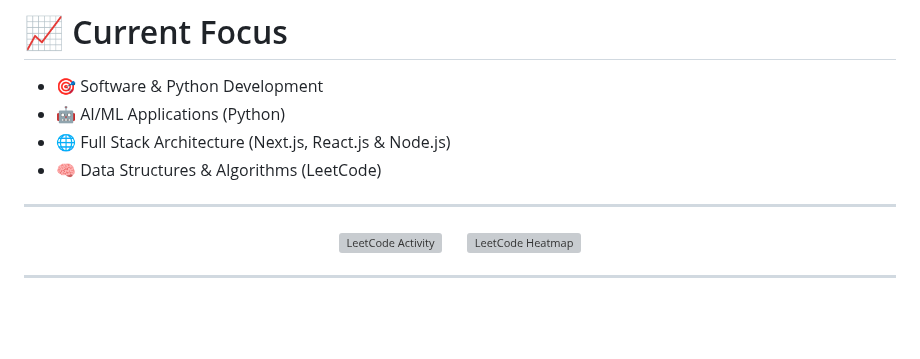
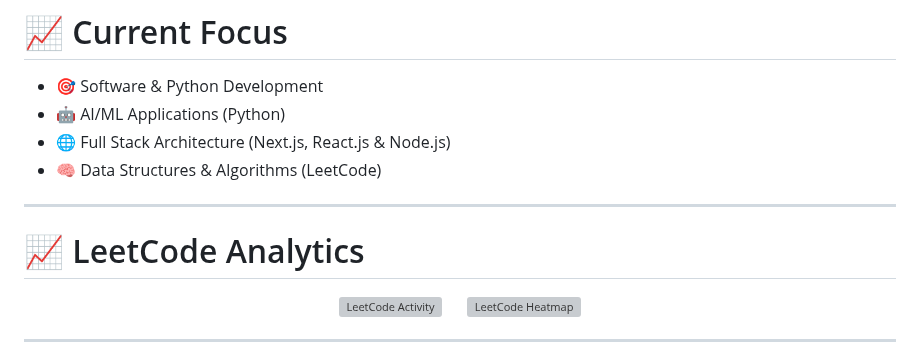
Before and after one commit to MehmoodCoder/MehmoodCoder, a Markdown page: README.md, the part around the change. Rendered like a GitHub page; blank space fills up the shorter version; grey boxes are pictures that could not be loaded.

Commit message:
Update README.md Add heading of Leetcode Stats

```diff
--- a/README.md
+++ b/README.md
@@ -180,6 +180,8 @@ Alongside coding, I am a **passionate self-learner** currently mastering **React
 
 ---
 
+# 📈 LeetCode Analytics
+
 <p align="center">
   <a href="https://leetcode.com/u/Mehmood_Hassan/" target="_blank">
     <img src="https://leetcard.jacoblin.cool/Mehmood_Hassan?theme=dark&ext=activity" height="280em" alt="LeetCode Activity" />
```
